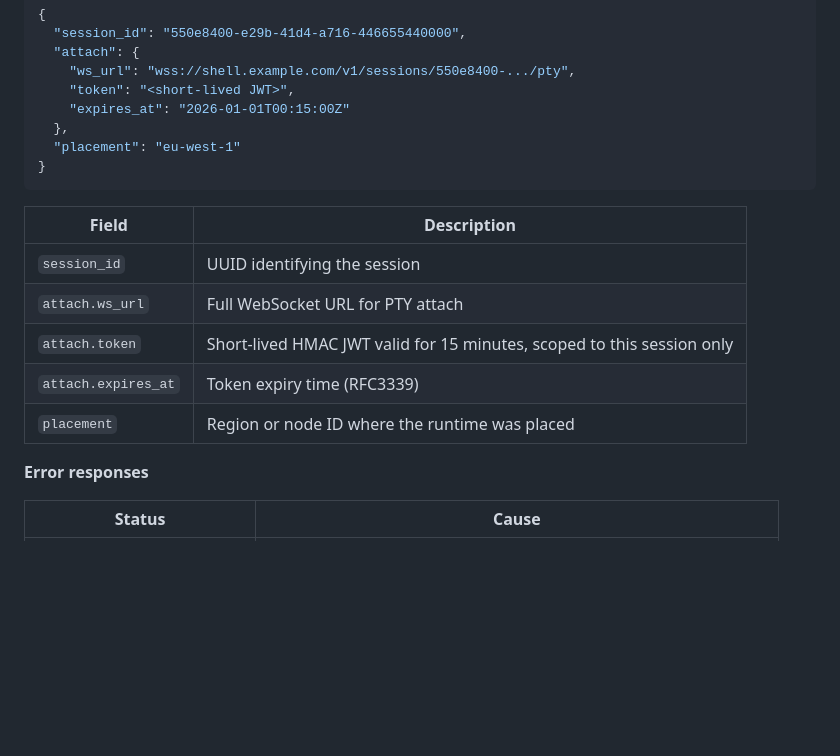
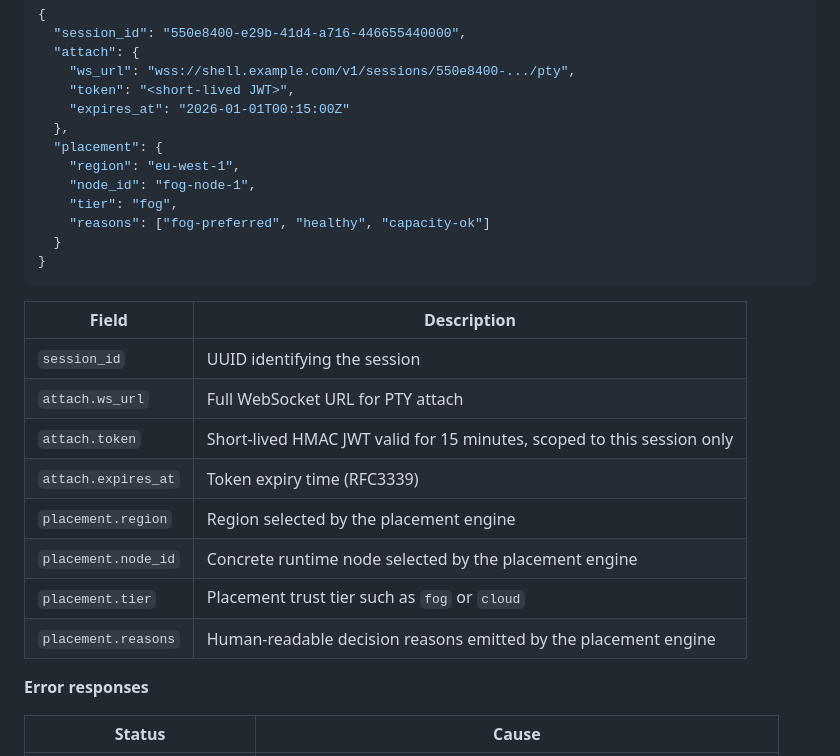
Before and after one commit to SocioProphet/cloudshell-fog, a Markdown page: docs/reference/api.md, the part around the change. Drawn GitHub-style; blank space fills up the shorter version.

Commit message:
docs(api): update session create response example

````diff
--- a/docs/reference/api.md
+++ b/docs/reference/api.md
@@ -76,7 +76,12 @@ curl -s -X POST https://shell.example.com/v1/sessions \
     "token": "<short-lived JWT>",
     "expires_at": "2026-01-01T00:15:00Z"
   },
-  "placement": "eu-west-1"
+  "placement": {
+    "region": "eu-west-1",
+    "node_id": "fog-node-1",
+    "tier": "fog",
+    "reasons": ["fog-preferred", "healthy", "capacity-ok"]
+  }
 }
 ```
 
@@ -86,7 +91,10 @@ curl -s -X POST https://shell.example.com/v1/sessions \
 | `attach.ws_url` | Full WebSocket URL for PTY attach |
 | `attach.token` | Short-lived HMAC JWT valid for 15 minutes, scoped to this session only |
 | `attach.expires_at` | Token expiry time (RFC3339) |
-| `placement` | Region or node ID where the runtime was placed |
+| `placement.region` | Region selected by the placement engine |
+| `placement.node_id` | Concrete runtime node selected by the placement engine |
+| `placement.tier` | Placement trust tier such as `fog` or `cloud` |
+| `placement.reasons` | Human-readable decision reasons emitted by the placement engine |
 
 **Error responses**
 
````
